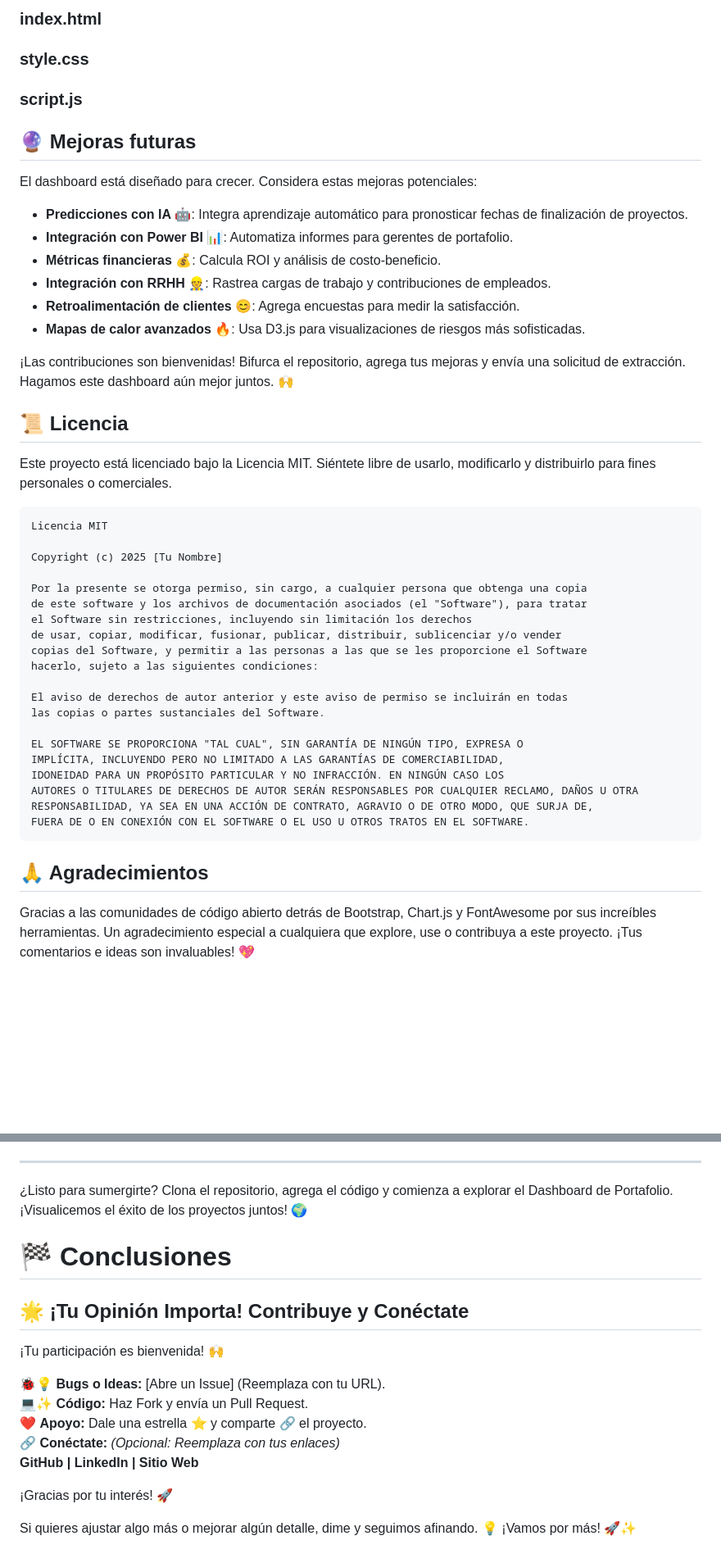
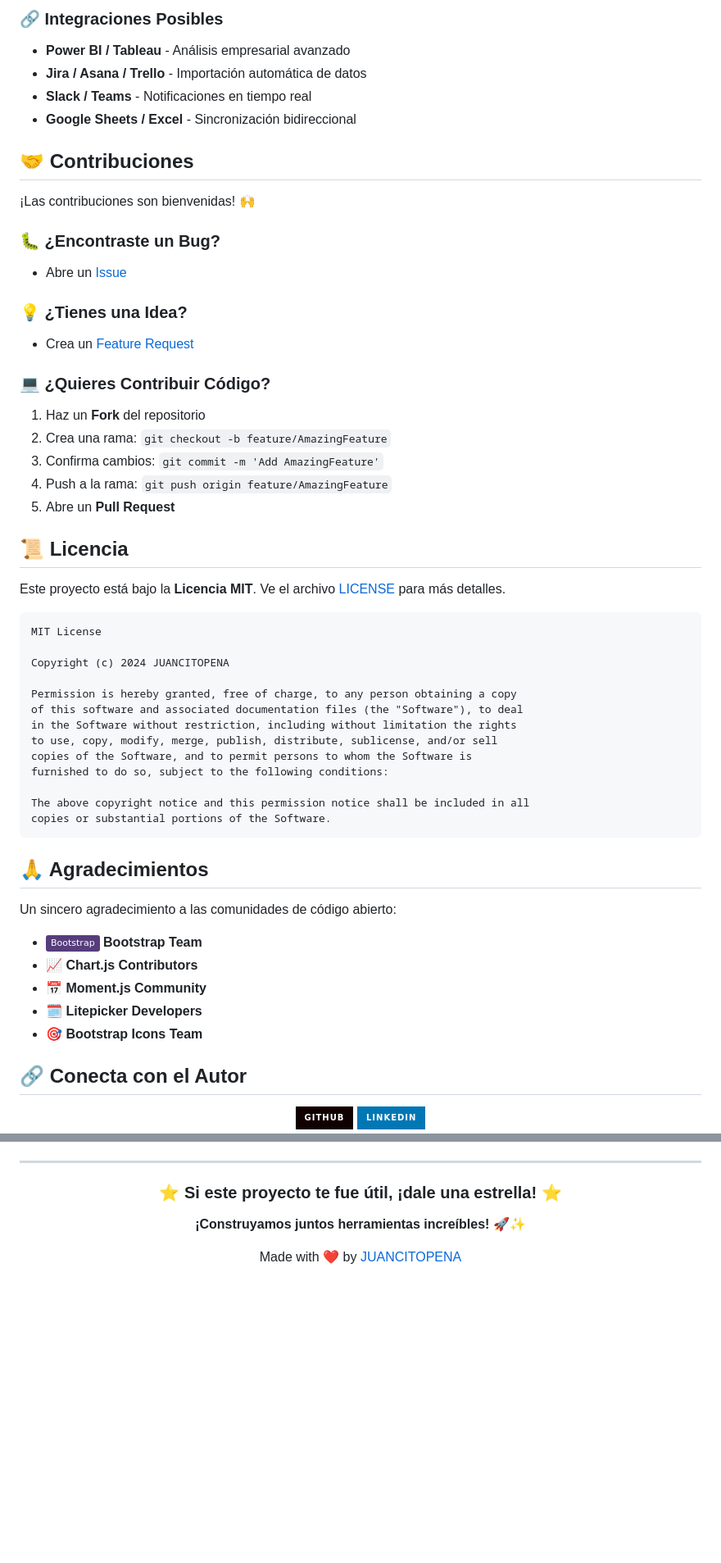
Before and after one commit to JUANCITOPENA/PORTAFOLIO-DE-ADMINISTRACION-DE-PROYECTS., a Markdown page: README.md, 2 parts joined by grey strips. Shown: that part at 82% size. Drawn GitHub-style; badges without logos; blank space fills up the shorter version.

````diff
--- a/README.md
+++ b/README.md
@@ -121,53 +188,60 @@ No se requieren dependencias adicionales, ya que todas las bibliotecas (Bootstra
 
-### index.html
-<!-- CÓDIGO PARA index.html -->
+### 🔗 Integraciones Posibles
+- **Power BI / Tableau** - Análisis empresarial avanzado
+- **Jira / Asana / Trello** - Importación automática de datos
+- **Slack / Teams** - Notificaciones en tiempo real
+- **Google Sheets / Excel** - Sincronización bidireccional
 
-### style.css
-<!-- CÓDIGO PARA style.css -->
+## 🤝 Contribuciones
 
-### script.js
-<!-- CÓDIGO PARA script.js -->
+¡Las contribuciones son bienvenidas! 🙌
 
-## 🔮 Mejoras futuras
+### 🐛 ¿Encontraste un Bug?
+- Abre un [Issue](https://github.com/JUANCITOPENA/PORTAFOLIO-DE-ADMINISTRACION-DE-PROYECTS/issues)
 
-El dashboard está diseñado para crecer. Considera estas mejoras potenciales:
+### 💡 ¿Tienes una Idea?
+- Crea un [Feature Request](https://github.com/JUANCITOPENA/PORTAFOLIO-DE-ADMINISTRACION-DE-PROYECTS/issues)
 
-- **Predicciones con IA** 🤖: Integra aprendizaje automático para pronosticar fechas de finalización de proyectos.
-- **Integración con Power BI** 📊: Automatiza informes para gerentes de portafolio.
-- **Métricas financieras** 💰: Calcula ROI y análisis de costo-beneficio.
-- **Integración con RRHH** 👷: Rastrea cargas de trabajo y contribuciones de empleados.
-- **Retroalimentación de clientes** 😊: Agrega encuestas para medir la satisfacción.
-- **Mapas de calor avanzados** 🔥: Usa D3.js para visualizaciones de riesgos más sofisticadas.
-
-¡Las contribuciones son bienvenidas! Bifurca el repositorio, agrega tus mejoras y envía una solicitud de extracción. Hagamos este dashboard aún mejor juntos. 🙌
+### 💻 ¿Quieres Contribuir Código?
+1. Haz un **Fork** del repositorio
+2. Crea una rama: `git checkout -b feature/AmazingFeature`
+3. Confirma cambios: `git commit -m 'Add AmazingFeature'`
+4. Push a la rama: `git push origin feature/AmazingFeature`
+5. Abre un **Pull Request**
 
 ## 📜 Licencia
 
-Este proyecto está licenciado bajo la Licencia MIT. Siéntete libre de usarlo, modificarlo y distribuirlo para fines personales o comerciales.
+Este proyecto está bajo la **Licencia MIT**. Ve el archivo [LICENSE](LICENSE) para más detalles.
 
 ```
-Licencia MIT
+MIT License
 
-Copyright (c) 2025 [Tu Nombre]
+Copyright (c) 2024 JUANCITOPENA
 
-Por la presente se otorga permiso, sin cargo, a cualquier persona que obtenga una copia
-de este software y los archivos de documentación asociados (el "Software"), para tratar
-el Software sin restricciones, incluyendo sin limitación los derechos
-de usar, copiar, modificar, fusionar, publicar, distribuir, sublicenciar y/o vender
-copias del Software, y permitir a las personas a las que se les proporcione el Software
-hacerlo, sujeto a las siguientes condiciones:
+Permission is hereby granted, free of charge, to any person obtaining a copy
+of this software and associated documentation files (the "Software"), to deal
+in the Software without restriction, including without limitation the rights
+to use, copy, modify, merge, publish, distribute, sublicense, and/or sell
+copies of the Software, and to permit persons to whom the Software is
+furnished to do so, subject to the following conditions:
 
-El aviso de derechos de autor anterior y este aviso de permiso se incluirán en todas
-las copias o partes sustanciales del Software.
-
-EL SOFTWARE SE PROPORCIONA "TAL CUAL", SIN GARANTÍA DE NINGÚN TIPO, EXPRESA O
-IMPLÍCITA, INCLUYENDO PERO NO LIMITADO A LAS GARANTÍAS DE COMERCIABILIDAD,
-IDONEIDAD PARA UN PROPÓSITO PARTICULAR Y NO INFRACCIÓN. EN NINGÚN CASO LOS
-AUTORES O TITULARES DE DERECHOS DE AUTOR SERÁN RESPONSABLES POR CUALQUIER RECLAMO, DAÑOS U OTRA
-RESPONSABILIDAD, YA SEA EN UNA ACCIÓN DE CONTRATO, AGRAVIO O DE OTRO MODO, QUE SURJA DE,
-FUERA DE O EN CONEXIÓN CON EL SOFTWARE O EL USO U OTROS TRATOS EN EL SOFTWARE.
+The above copyright notice and this permission notice shall be included in all
+copies or substantial portions of the Software.
 ```
 
 ## 🙏 Agradecimientos
 
-Gracias a las comunidades de código abierto detrás de Bootstrap, Chart.js y FontAwesome por sus increíbles herramientas. Un agradecimiento especial a cualquiera que explore, use o contribuya a este proyecto. ¡Tus comentarios e ideas son invaluables! 💖
+Un sincero agradecimiento a las comunidades de código abierto:
+- ![Bootstrap](https://img.shields.io/badge/Bootstrap-563D7C?style=flat&logo=bootstrap&logoColor=white) **Bootstrap Team**
+- 📈 **Chart.js Contributors**
+- 📅 **Moment.js Community**
+- 🗓️ **Litepicker Developers**
+- 🎯 **Bootstrap Icons Team**
+
+## 🔗 Conecta con el Autor
+
+<div align="center">
+
+[![GitHub](https://img.shields.io/badge/GitHub-100000?style=for-the-badge&logo=github&logoColor=white)](https://github.com/JUANCITOPENA)
+[![LinkedIn](https://img.shields.io/badge/LinkedIn-0077B5?style=for-the-badge&logo=linkedin&logoColor=white)](https://linkedin.com/in/juancitopeña)
+
@@ -174,20 +249,12 @@ Gracias a las comunidades de código abierto detrás de Bootstrap, Chart.js y Fo
 
 ---
 
-¿Listo para sumergirte? Clona el repositorio, agrega el código y comienza a explorar el Dashboard de Portafolio. ¡Visualicemos el éxito de los proyectos juntos! 🌍
+<div align="center">
 
-# 🏁 Conclusiones
+### ⭐ Si este proyecto te fue útil, ¡dale una estrella! ⭐
 
-## 🌟 ¡Tu Opinión Importa! Contribuye y Conéctate
+**¡Construyamos juntos herramientas increíbles!** 🚀✨
 
-¡Tu participación es bienvenida! 🙌
+Made with ❤️ by [JUANCITOPENA](https://github.com/JUANCITOPENA)
 
-🐞💡 **Bugs o Ideas:** [Abre un Issue] (Reemplaza con tu URL).
-💻✨ **Código:** Haz Fork y envía un Pull Request.
-❤️ **Apoyo:** Dale una estrella ⭐ y comparte 🔗 el proyecto.
-🔗 **Conéctate:** *(Opcional: Reemplaza con tus enlaces)*
-**GitHub | LinkedIn | Sitio Web**
-
-¡Gracias por tu interés! 🚀
-
-Si quieres ajustar algo más o mejorar algún detalle, dime y seguimos afinando. 💡 ¡Vamos por más! 🚀✨
+</div>
````
Also changed, not shown: other parts of README.md (+152 -84 lines).
